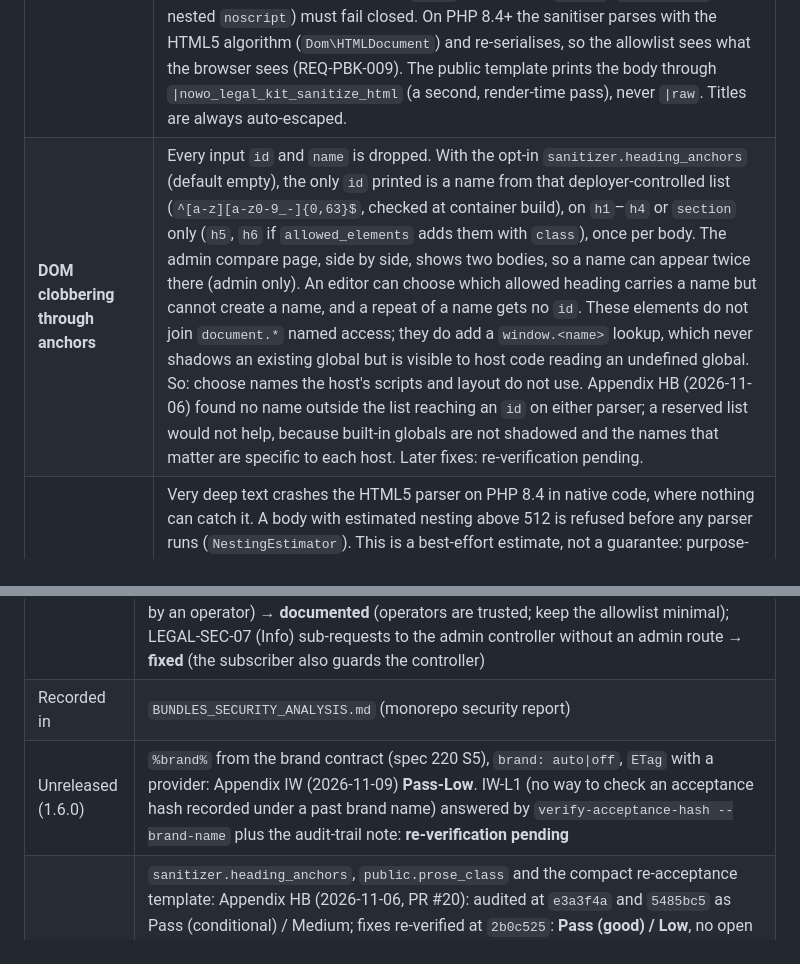
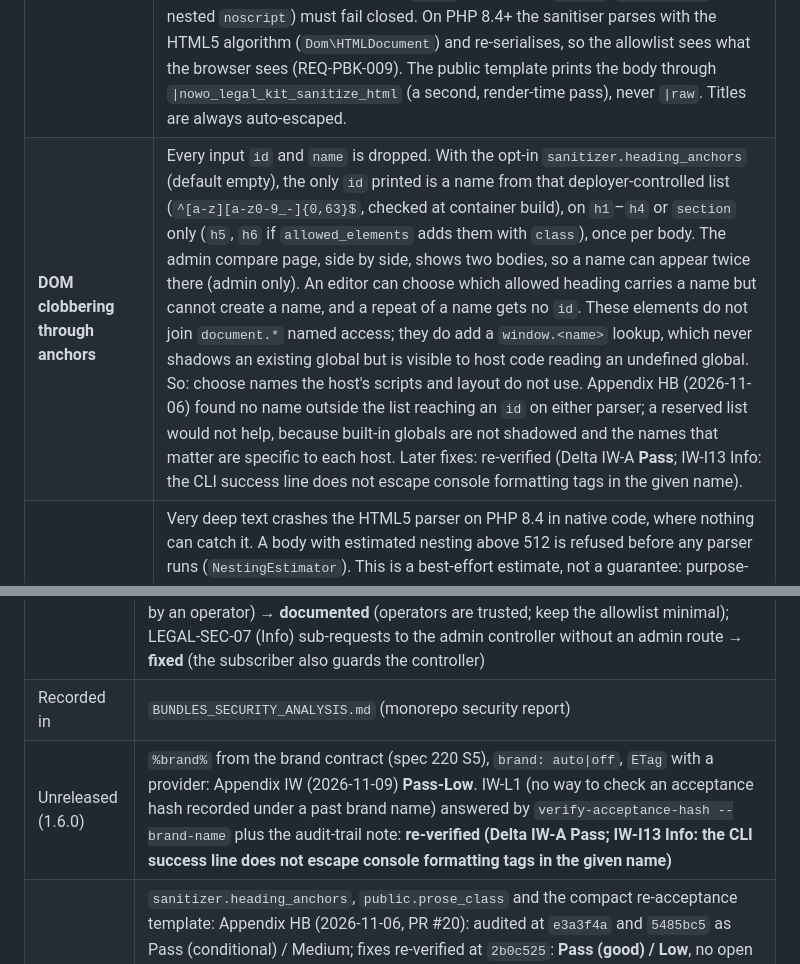
Before and after one commit to nowo-tech/LegalKitBundle, a Markdown page: docs/SECURITY.md, 2 parts joined by grey strips. Rendered like a GitHub page.

```diff
--- a/docs/SECURITY.md
+++ b/docs/SECURITY.md
@@ -44,7 +44,7 @@ the legal content itself (counsel review stays the operator's duty).
 | Threat | Mitigation |
 | --- | --- |
 | **Stored XSS** | Every body is sanitised on save, on seed materialisation, on import **and on every render** by a DOM allowlist: unknown elements unwrapped, script / style / iframe / object / embed / svg / math / form controls / template / noscript removed with their content, comments dropped, only allowlisted attributes (`class` is the only presentational one, never `style`, never `on*`, `srcdoc`, `formaction`). Optional CKEditor strict first pass. A corpus test (script, handlers, `javascript:` with entities / whitespace / control characters, `data:`, SVG, iframe `srcdoc`, `style=url()`, nested `noscript`) must fail closed. On PHP 8.4+ the sanitiser parses with the HTML5 algorithm (`Dom\HTMLDocument`) and re-serialises, so the allowlist sees what the browser sees (REQ-PBK-009). The public template prints the body through `\|nowo_legal_kit_sanitize_html` (a second, render-time pass), never `\|raw`. Titles are always auto-escaped. |
-| **DOM clobbering through anchors** | Every input `id` and `name` is dropped. With the opt-in `sanitizer.heading_anchors` (default empty), the only `id` printed is a name from that deployer-controlled list (`^[a-z][a-z0-9_-]{0,63}$`, checked at container build), on `h1`–`h4` or `section` only (`h5`, `h6` if `allowed_elements` adds them with `class`), once per body. The admin compare page, side by side, shows two bodies, so a name can appear twice there (admin only). An editor can choose which allowed heading carries a name but cannot create a name, and a repeat of a name gets no `id`. These elements do not join `document.*` named access; they do add a `window.<name>` lookup, which never shadows an existing global but is visible to host code reading an undefined global. So: choose names the host's scripts and layout do not use. Appendix HB (2026-11-06) found no name outside the list reaching an `id` on either parser; a reserved list would not help, because built-in globals are not shadowed and the names that matter are specific to each host. Later fixes: re-verification pending. |
+| **DOM clobbering through anchors** | Every input `id` and `name` is dropped. With the opt-in `sanitizer.heading_anchors` (default empty), the only `id` printed is a name from that deployer-controlled list (`^[a-z][a-z0-9_-]{0,63}$`, checked at container build), on `h1`–`h4` or `section` only (`h5`, `h6` if `allowed_elements` adds them with `class`), once per body. The admin compare page, side by side, shows two bodies, so a name can appear twice there (admin only). An editor can choose which allowed heading carries a name but cannot create a name, and a repeat of a name gets no `id`. These elements do not join `document.*` named access; they do add a `window.<name>` lookup, which never shadows an existing global but is visible to host code reading an undefined global. So: choose names the host's scripts and layout do not use. Appendix HB (2026-11-06) found no name outside the list reaching an `id` on either parser; a reserved list would not help, because built-in globals are not shadowed and the names that matter are specific to each host. Later fixes: re-verified (Delta IW-A **Pass**; IW-I13 Info: the CLI success line does not escape console formatting tags in the given name). |
 | **Crash through deep nesting** | Very deep text crashes the HTML5 parser on PHP 8.4 in native code, where nothing can catch it. A body with estimated nesting above 512 is refused before any parser runs (`NestingEstimator`). This is a best-effort estimate, not a guarantee: purpose-built text can stay below the limit and still crash PHP 8.4 (for example alternating `li` and `dd`, Appendix HB), and the depth that crashes depends on the stack size. It takes text from a legal-page administrator or a seed; anonymous input does not reach it. PHP 8.3 and 8.5 did not crash in our tests, but 8.5 can spend tens of seconds on such text. A refused text is never shown or recorded as blank: the page answers 404, an error is logged, and `nowo:legal-kit:doctor` reports it. |
 | **Token injection** | Token values are HTML-escaped on insertion and the result is sanitised afterwards, so even a host resolver value (or `LegalTokenValue::html()` markup) cannot add elements, attributes or URLs outside the allowlist. |
 | **Dangerous links / SSRF** | `href`: relative, `#`, `mailto:`, `tel:`, `http(s)` with a host; `src`: relative or `https`. With OutboundUrlGuardBundle, private-network and cloud-metadata targets are dropped (no DNS lookup, no request). `target="_blank"` gets `rel="noopener noreferrer"`. |
@@ -114,7 +114,7 @@ released as patch versions of the supported line ([`.github/SECURITY.md`](../.gi
 | Re-audit | Every finding **fixed or documented** before tagging 1.0.0 (same day) → Overall **Low**, **Pass (good)** |
 | Findings | LEGAL-SEC-01 (Medium) tokens resolved after sanitising (a host resolver value could reach an attribute or bring markup) → **fixed** (tokens first, then sanitise on every render); LEGAL-SEC-02 (Low) `/\host` / `\\host` accepted as relative URLs → **fixed** (URLs with `\` refused); LEGAL-SEC-03 (Low) an unbalanced `</div>` dropped the rest of the body → **fixed** (following nodes kept and sanitised); LEGAL-SEC-04 (Low) unbounded body size → **fixed** (1 000 000 characters in the editor and imports); LEGAL-SEC-05 (Info) extra attributes from `allowed_elements` (`srcset`, `ping`, `id`, `name`…) → **fixed** (fixed deny list); LEGAL-SEC-06 (Info) `class` accepts any host class (UI redress by an operator) → **documented** (operators are trusted; keep the allowlist minimal); LEGAL-SEC-07 (Info) sub-requests to the admin controller without an admin route → **fixed** (the subscriber also guards the controller) |
 | Recorded in | `BUNDLES_SECURITY_ANALYSIS.md` (monorepo security report) |
-| Unreleased (1.6.0) | `%brand%` from the brand contract (spec 220 S5), `brand: auto\|off`, `ETag` with a provider: Appendix IW (2026-11-09) **Pass-Low**. IW-L1 (no way to check an acceptance hash recorded under a past brand name) answered by `verify-acceptance-hash --brand-name` plus the audit-trail note: **re-verification pending** |
+| Unreleased (1.6.0) | `%brand%` from the brand contract (spec 220 S5), `brand: auto\|off`, `ETag` with a provider: Appendix IW (2026-11-09) **Pass-Low**. IW-L1 (no way to check an acceptance hash recorded under a past brand name) answered by `verify-acceptance-hash --brand-name` plus the audit-trail note: **re-verified (Delta IW-A **Pass**; IW-I13 Info: the CLI success line does not escape console formatting tags in the given name)** |
 | 1.5.0 | `sanitizer.heading_anchors`, `public.prose_class` and the compact re-acceptance template: Appendix HB (2026-11-06, PR #20): audited at `e3a3f4a` and `5485bc5` as Pass (conditional) / Medium; fixes re-verified at `2b0c525`: **Pass (good) / Low**, no open Critical, High or Medium. Open residuals: turning anchors on for text that already carries the classes changes `content_hash` for the same version (records stay, nobody is asked again; see [UPGRADING](UPGRADING.md#to-150)); purpose-built text from an administrator or a seed can still crash PHP 8.4 below the nesting limit |
 
 ## Reporting a vulnerability
```
Also changed, not shown: other parts of docs/SECURITY.md (+1 -1 lines), docs/CHANGELOG.md (+3 -0 lines), docs/UPGRADING.md (+9 -0 lines).
